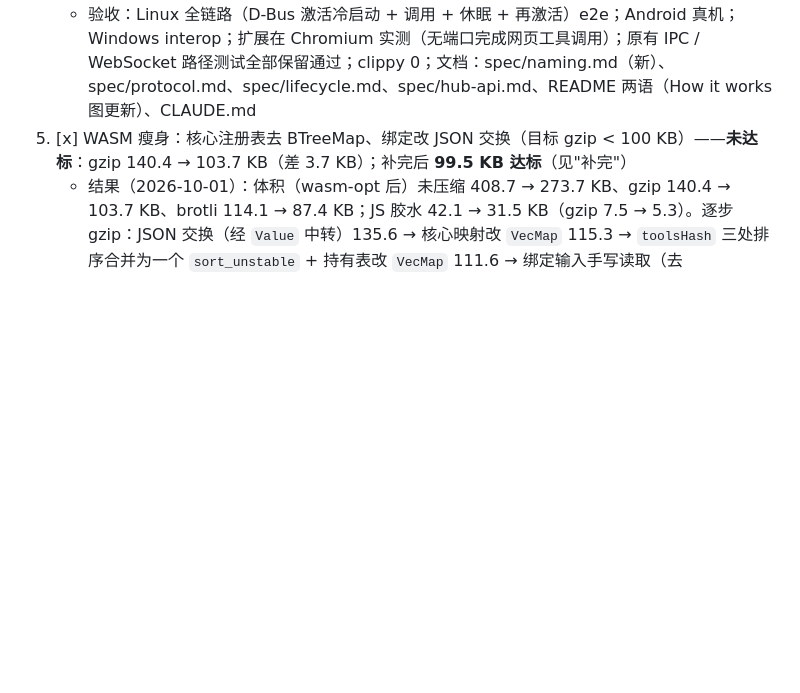
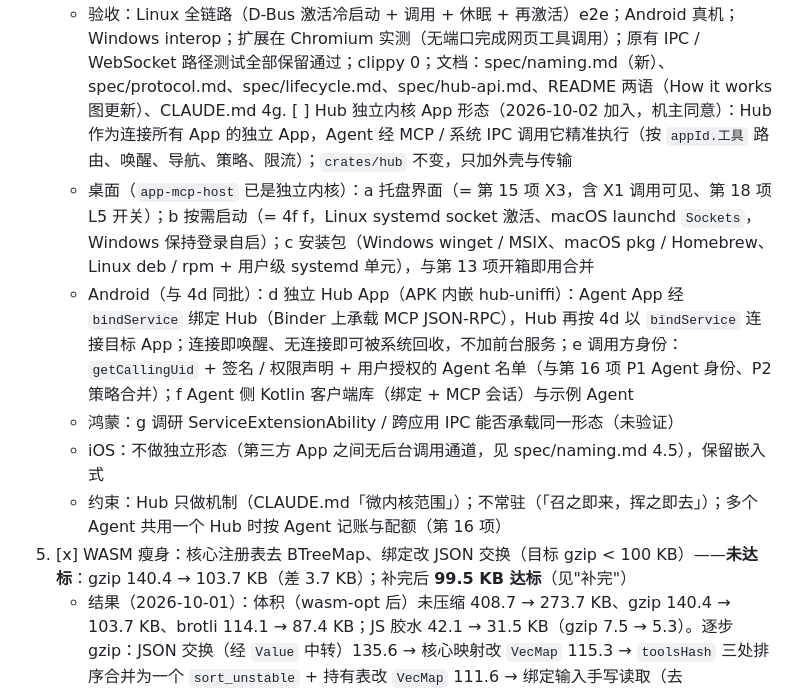
Before and after one commit to stareing/appwire, a Markdown page: TASKS.md, the part around the change. Rendered like a GitHub page; blank space fills up the shorter version.

Commit message:
TASKS：新增 4g Hub 独立内核 App 形态（桌面托盘 / 按需启动 / 安装包；Android 独立 Hub App 与 4d 同批，Binder 承载 MCP、调用方身份；鸿蒙调研；iOS 只保留嵌入式）
Co-Authored-By: Claude Opus 5.5 (1M context) <noreply@anthropic.com>

```diff
--- a/TASKS.md
+++ b/TASKS.md
@@ -262,6 +262,12 @@ WSL2 本机，`CARGO_TARGET_DIR=~/.cache/tastyrice/target-hub`。全部通过，
    - H Web：浏览器扩展 + Native Messaging 作为网页主通道（`packages/extension`：MV3，content script ↔ service worker ↔ Native Messaging 宿主 = `app-mcp-host native-messaging`，宿主清单由 `service install` 写入）；页面 SDK 自动探测扩展（无需端口）；WebMCP 原生 `navigator.modelContext` 可用时经浏览器暴露；回环 WebSocket 改为默认关闭、用户显式开启（`listen` 配置），4b 的合并端口即为该可选项
    - I 调试：`app-mcp-host doctor` 增加名字服务检查（D-Bus 名 / 激活文件、Android Service 声明、Windows 管道与登记、launchd 登记）；文档给出 `busctl` / `dbus-monitor`、`adb shell dumpsys activity services`、管道列表、`launchctl print` 用法
    - 验收：Linux 全链路（D-Bus 激活冷启动 + 调用 + 休眠 + 再激活）e2e；Android 真机；Windows interop；扩展在 Chromium 实测（无端口完成网页工具调用）；原有 IPC / WebSocket 路径测试全部保留通过；clippy 0；文档：spec/naming.md（新）、spec/protocol.md、spec/lifecycle.md、spec/hub-api.md、README 两语（How it works 图更新）、CLAUDE.md
+4g. [ ] Hub 独立内核 App 形态（2026-10-02 加入，机主同意）：Hub 作为连接所有 App 的独立 App，Agent 经 MCP / 系统 IPC 调用它精准执行（按 `appId.工具` 路由、唤醒、导航、策略、限流）；`crates/hub` 不变，只加外壳与传输
+   - 桌面（`app-mcp-host` 已是独立内核）：a 托盘界面（= 第 15 项 X3，含 X1 调用可见、第 18 项 L5 开关）；b 按需启动（= 4f f，Linux systemd socket 激活、macOS launchd `Sockets`，Windows 保持登录自启）；c 安装包（Windows winget / MSIX、macOS pkg / Homebrew、Linux deb / rpm + 用户级 systemd 单元），与第 13 项开箱即用合并
+   - Android（与 4d 同批）：d 独立 Hub App（APK 内嵌 hub-uniffi）：Agent App 经 `bindService` 绑定 Hub（Binder 上承载 MCP JSON-RPC），Hub 再按 4d 以 `bindService` 连接目标 App；连接即唤醒、无连接即可被系统回收，不加前台服务；e 调用方身份：`getCallingUid` + 签名 / 权限声明 + 用户授权的 Agent 名单（与第 16 项 P1 Agent 身份、P2 策略合并）；f Agent 侧 Kotlin 客户端库（绑定 + MCP 会话）与示例 Agent
+   - 鸿蒙：g 调研 ServiceExtensionAbility / 跨应用 IPC 能否承载同一形态（未验证）
+   - iOS：不做独立形态（第三方 App 之间无后台调用通道，见 spec/naming.md 4.5），保留嵌入式
+   - 约束：Hub 只做机制（CLAUDE.md「微内核范围」）；不常驻（「召之即来，挥之即去」）；多个 Agent 共用一个 Hub 时按 Agent 记账与配额（第 16 项）
 5. [x] WASM 瘦身：核心注册表去 BTreeMap、绑定改 JSON 交换（目标 gzip < 100 KB）——**未达标**：gzip 140.4 → 103.7 KB（差 3.7 KB）；补完后 **99.5 KB 达标**（见"补完"）
    - 结果（2026-10-01）：体积（wasm-opt 后）未压缩 408.7 → 273.7 KB、gzip 140.4 → 103.7 KB、brotli 114.1 → 87.4 KB；JS 胶水 42.1 → 31.5 KB（gzip 7.5 → 5.3）。逐步 gzip：JSON 交换（经 `Value` 中转）135.6 → 核心映射改 `VecMap` 115.3 → `toolsHash` 三处排序合并为一个 `sort_unstable` + 持有表改 `VecMap` 111.6 → 绑定输入手写读取（去 `derive(Deserialize)`）108.4 → 状态 / 事件手写输出 108.0 → 全局分配器 talc 105.3 → wasm-opt `--low-memory-unused` 103.7
    - 改动：`crates/core/src/vec_map.rs`（排序 `Vec` 映射 / 集合，替换 registry / connection / lifecycle 中全部 `BTreeMap`/`BTreeSet`/`HashMap`，迭代顺序与 BTreeMap 相同）；`crates/protocol/src/hash.rs` `sorted_order`（键 + 下标元组 `sort_unstable`，结果等同稳定排序）；`bindings/wasm` 改 JSON 字符串交换、去掉 serde-wasm-bindgen 与 js-sys，`FromJson` 手写读取（协议类型仍用 serde），新增依赖 `talc 5.1`（仅 wasm32）；`packages/web/src/wasm-loader.ts` 新增 `WasmCore` 包装与 `wasmCoreFactory`（测试共用），`core.ts` / `types.ts` 不变；`build-wasm.mjs` 加 `--low-memory-unused`。实测 rust opt-level z 优于 s / 2，wasm-opt 其他参数（-Oz、-iit、-tnh、gufa、merge-similar-functions）无收益；`--remap-path-prefix` 仅 0.1 KB 未做
```
